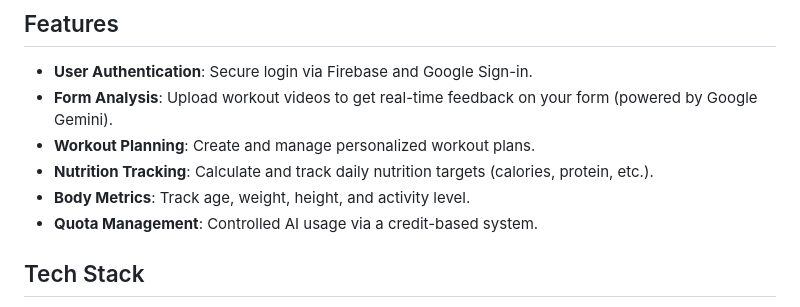
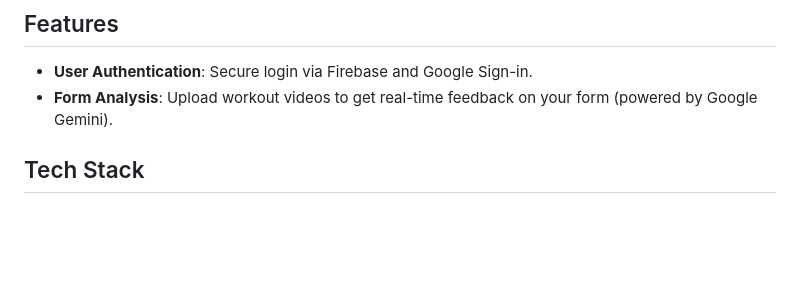
Before and after one commit to aswin-codes/fytr, a Markdown page: README.md, the part around the change. Drawn GitHub-style; blank space fills up the shorter version.

```diff
--- a/README.md
+++ b/README.md
@@ -14,10 +14,6 @@ The project is divided into three main components:
 
 - **User Authentication**: Secure login via Firebase and Google Sign-in.
 - **Form Analysis**: Upload workout videos to get real-time feedback on your form (powered by Google Gemini).
-- **Workout Planning**: Create and manage personalized workout plans.
-- **Nutrition Tracking**: Calculate and track daily nutrition targets (calories, protein, etc.).
-- **Body Metrics**: Track age, weight, height, and activity level.
-- **Quota Management**: Controlled AI usage via a credit-based system.
 
 ## Tech Stack
 
```
